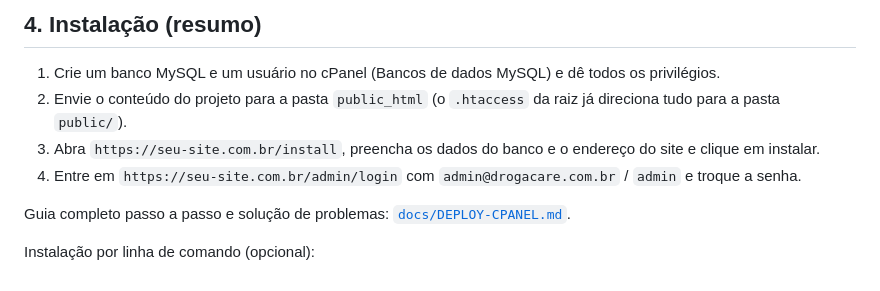
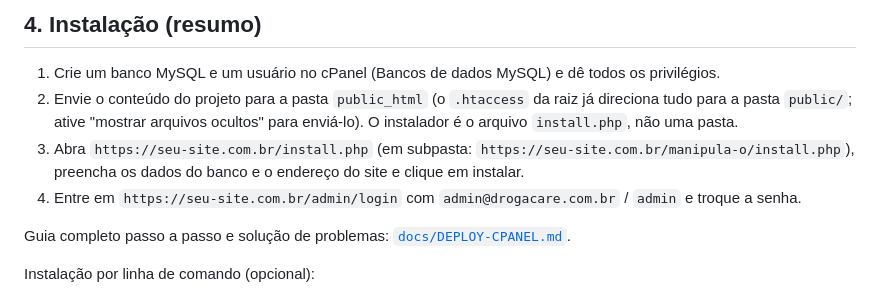
Before and after one commit to CristiamMatos-1/manipula-o, a Markdown page: README.md, the part around the change. Rendered like a GitHub page.

Commit message:
Docs: subfolder install and install.php troubleshooting
Co-authored-by: CristiamMatos-1 <CristiamMatos-1@users.noreply.github.com>

```diff
--- a/README.md
+++ b/README.md
@@ -59,8 +59,8 @@ com letra maiúscula, minúscula e número. Depois, entre em **Usuários** para
 ## 4. Instalação (resumo)
 
 1. Crie um banco MySQL e um usuário no cPanel (Bancos de dados MySQL) e dê todos os privilégios.
-2. Envie o conteúdo do projeto para a pasta `public_html` (o `.htaccess` da raiz já direciona tudo para a pasta `public/`).
-3. Abra `https://seu-site.com.br/install`, preencha os dados do banco e o endereço do site e clique em instalar.
+2. Envie o conteúdo do projeto para a pasta `public_html` (o `.htaccess` da raiz já direciona tudo para a pasta `public/`; ative "mostrar arquivos ocultos" para enviá-lo). O instalador é o arquivo `install.php`, não uma pasta.
+3. Abra `https://seu-site.com.br/install.php` (em subpasta: `https://seu-site.com.br/manipula-o/install.php`), preencha os dados do banco e o endereço do site e clique em instalar.
 4. Entre em `https://seu-site.com.br/admin/login` com `admin@drogacare.com.br` / `admin` e troque a senha.
 
 Guia completo passo a passo e solução de problemas: [`docs/DEPLOY-CPANEL.md`](docs/DEPLOY-CPANEL.md).
```
Also changed, not shown: ARCHITECTURE.md (+6 -1 lines), docs/DEPLOY-CPANEL.md (+19 -4 lines).
